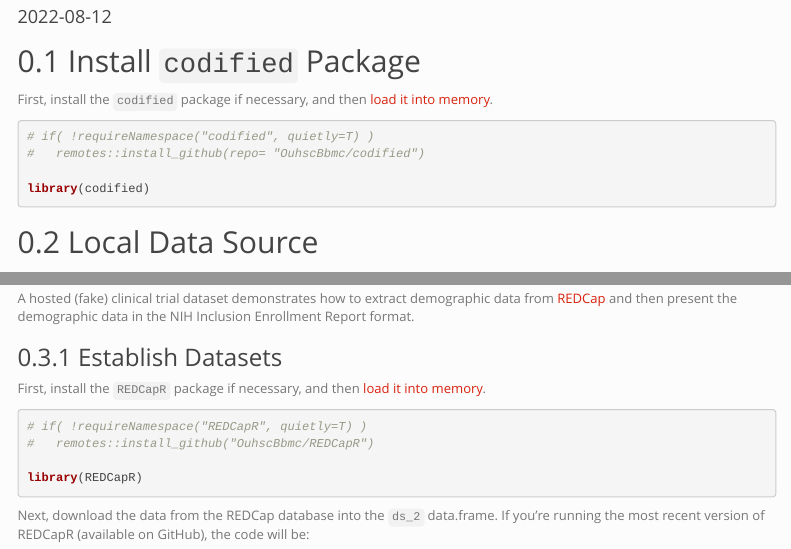
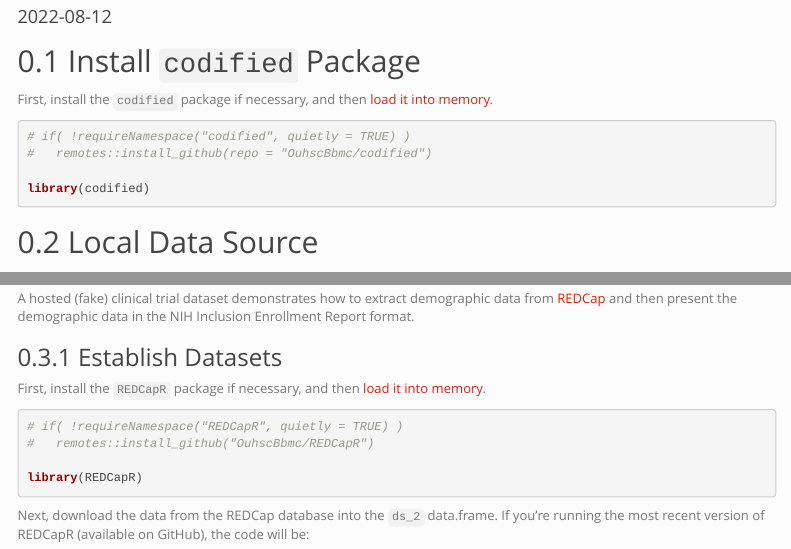
Before and after one commit to OuhscBbmc/codified, an R Markdown document (vignettes/nih-enrollment-html.Rmd): the page in a window 1100 px wide, from 90 px down, and a second part further down, joined at a grey line. Rendered offline with R 4.5, knitr and Pandoc, with nearby package versions; some code elsewhere in the file could not run offline; menus at the side of the page are left out.

Commit message:
whitespace

````diff
--- a/vignettes/nih-enrollment-html.Rmd
+++ b/vignettes/nih-enrollment-html.Rmd
@@ -29,8 +29,8 @@ Install `codified` Package
 First, install the `codified` package if necessary, and then [load it into memory](http://r-pkgs.had.co.nz/package.html#package).
 
 ```{r install-codified}
-# if( !requireNamespace("codified", quietly=T) )
-#   remotes::install_github(repo= "OuhscBbmc/codified")
+# if( !requireNamespace("codified", quietly = TRUE) )
+#   remotes::install_github(repo = "OuhscBbmc/codified")
 
 library(codified)
 ```
@@ -123,7 +123,7 @@ A hosted (fake) clinical trial dataset demonstrates how to extract demographic d
 First, install the `REDCapR` package if necessary, and then [load it into memory](http://r-pkgs.had.co.nz/package.html#package).
 
 ```{r install-redcapr}
-# if( !requireNamespace("REDCapR", quietly=T) )
+# if( !requireNamespace("REDCapR", quietly = TRUE) )
 #   remotes::install_github("OuhscBbmc/REDCapR")
 
 library(REDCapR)
````
Also changed, not shown: R/table-nih-enrollment.R (+3 -3 lines), vignettes/nih-enrollment-html.Rmd (4 more changed lines), 1 other file.
